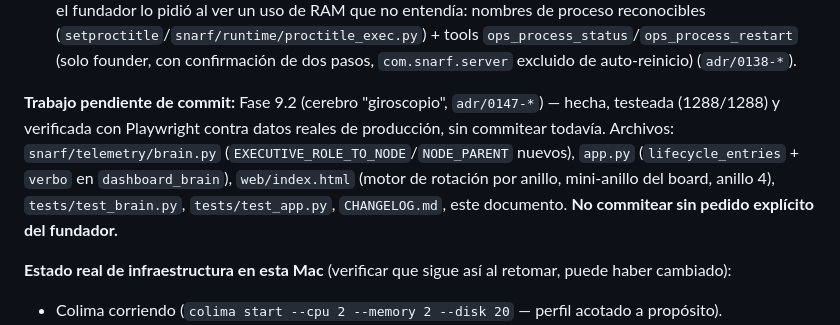
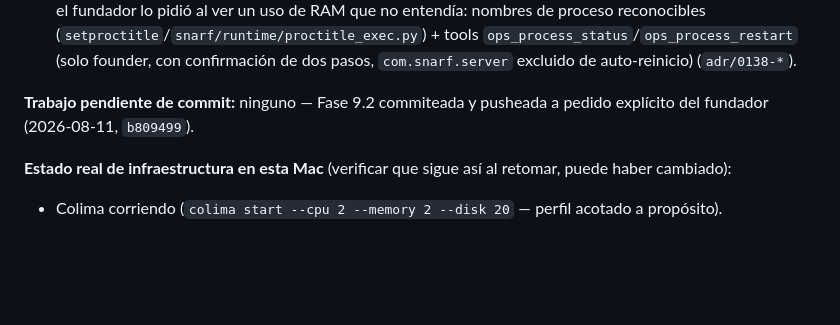
Before and after one commit to JereMasih/SNARF, a Markdown page: ROADMAP_OBSERVABILIDAD_MULTIUSUARIO_N8N.md, the part around the change. GitHub-like rendering; blank space fills up the shorter version.

Commit message:
Roadmap: Fase 9.2 commiteada y pusheada
Co-Authored-By: Claude Sonnet 5 <noreply@anthropic.com>

```diff
--- a/ROADMAP_OBSERVABILIDAD_MULTIUSUARIO_N8N.md
+++ b/ROADMAP_OBSERVABILIDAD_MULTIUSUARIO_N8N.md
@@ -47,12 +47,8 @@ el detalle completo de diseño/riesgos/tests):**
   (solo founder, con confirmación de dos pasos, `com.snarf.server` excluido de auto-reinicio)
   (`adr/0138-*`).
 
-**Trabajo pendiente de commit:** Fase 9.2 (cerebro "giroscopio", `adr/0147-*`) — hecha, testeada
-(1288/1288) y verificada con Playwright contra datos reales de producción, sin commitear todavía.
-Archivos: `snarf/telemetry/brain.py` (`EXECUTIVE_ROLE_TO_NODE`/`NODE_PARENT` nuevos), `app.py`
-(`lifecycle_entries` + `verbo` en `dashboard_brain`), `web/index.html` (motor de rotación por anillo,
-mini-anillo del board, anillo 4), `tests/test_brain.py`, `tests/test_app.py`, `CHANGELOG.md`, este
-documento. **No commitear sin pedido explícito del fundador.**
+**Trabajo pendiente de commit:** ninguno — Fase 9.2 commiteada y pusheada a pedido explícito del
+fundador (2026-08-11, `b809499`).
 
 **Estado real de infraestructura en esta Mac** (verificar que sigue así al retomar, puede haber
 cambiado):
```
